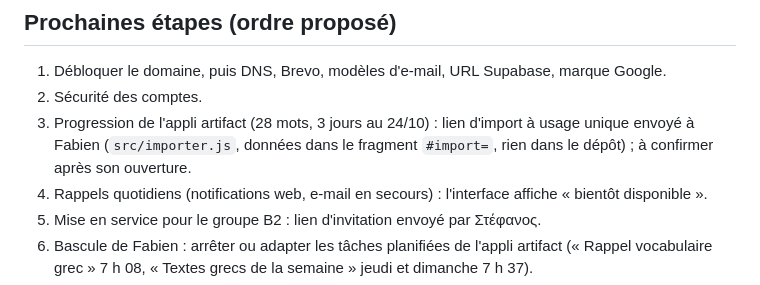
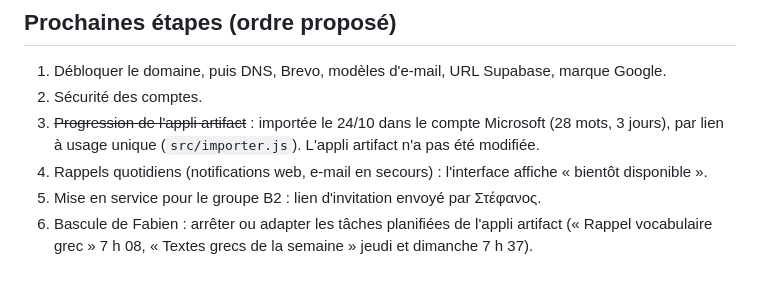
Before and after one commit to flepr/lexoula, a Markdown page: docs/ETAT.md, the part around the change. GitHub-like rendering.

Commit message:
Docs: artifact progress imported
Co-Authored-By: Claude Opus 5.5 <noreply@anthropic.com>
Claude-Session: https://claude.ai/code/session_01A5KTTsnpmQDqj4mD3a59Wx

```diff
--- a/docs/ETAT.md
+++ b/docs/ETAT.md
@@ -39,8 +39,8 @@ Objectif : mise en service pour le groupe Ομαδικό Β2 début novembre 202
 ## Prochaines étapes (ordre proposé)
 1. Débloquer le domaine, puis DNS, Brevo, modèles d'e-mail, URL Supabase, marque Google.
 2. Sécurité des comptes.
-3. Progression de l'appli artifact (28 mots, 3 jours au 24/10) : lien d'import à usage unique envoyé à Fabien
-   (`src/importer.js`, données dans le fragment `#import=`, rien dans le dépôt) ; à confirmer après son ouverture.
+3. ~~Progression de l'appli artifact~~ : importée le 24/10 dans le compte Microsoft (28 mots, 3 jours),
+   par lien à usage unique (`src/importer.js`). L'appli artifact n'a pas été modifiée.
 4. Rappels quotidiens (notifications web, e-mail en secours) : l'interface affiche « bientôt disponible ».
 5. Mise en service pour le groupe Β2 : lien d'invitation envoyé par Στέφανος.
 6. Bascule de Fabien : arrêter ou adapter les tâches planifiées de l'appli artifact
```
